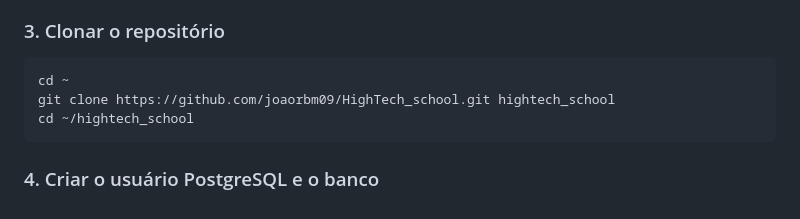
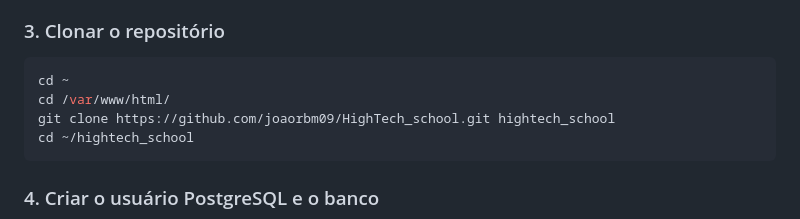
Before and after one commit to joaorbm09/HighTech_school, a Markdown page: readme.md, the part around the change. Drawn GitHub-style.

````diff
--- a/readme.md
+++ b/readme.md
@@ -289,6 +289,7 @@ sudo apt install git php php-pgsql postgresql postgresql-contrib
 
 ```bash
 cd ~
+cd /var/www/html/
 git clone https://github.com/joaorbm09/HighTech_school.git hightech_school
 cd ~/hightech_school
 ```
````
